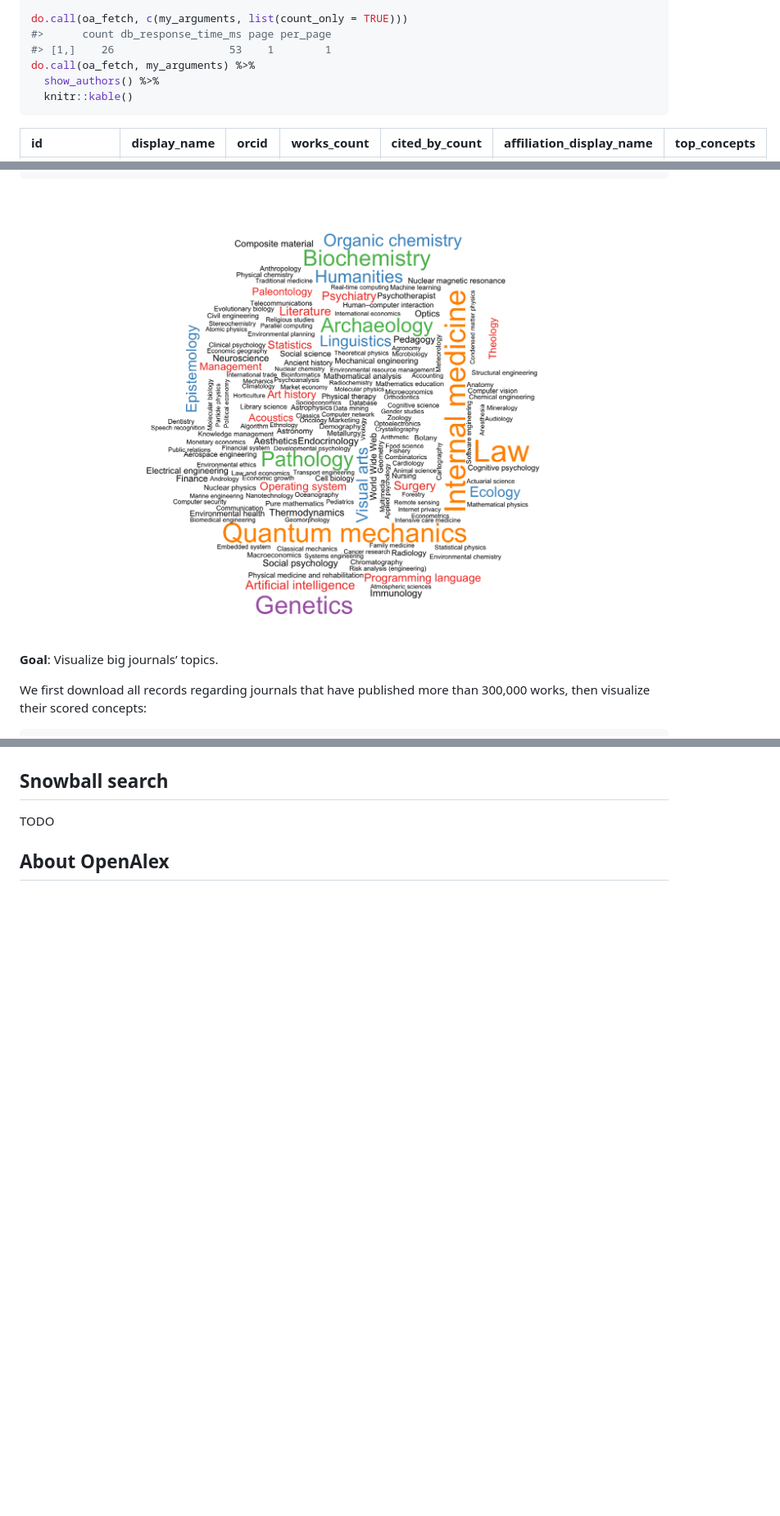
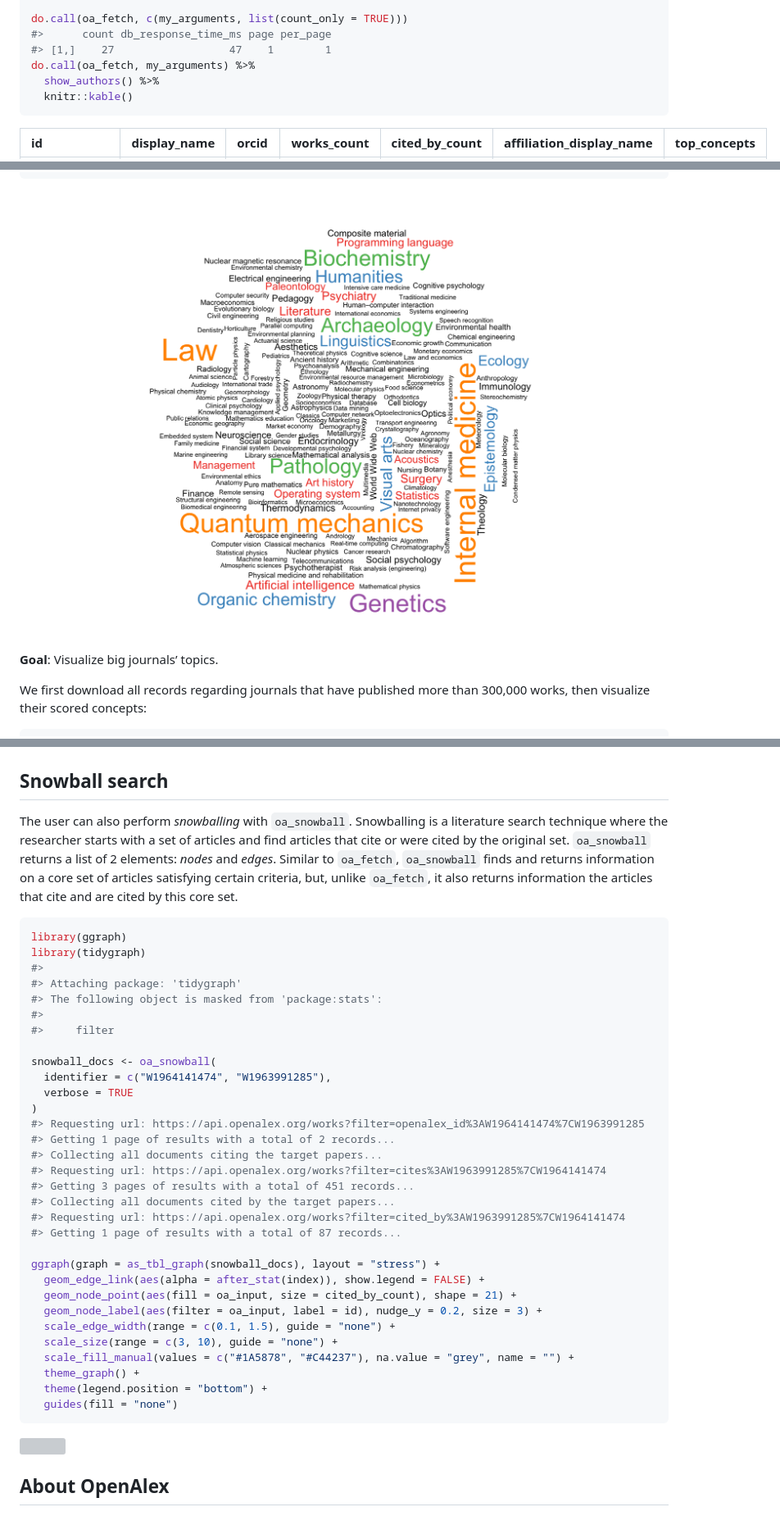
Before and after one commit to ropensci/openalexR, a Markdown page: README.md, 3 parts joined by grey strips. Shown at 82% size. Rendered like a GitHub page; pictures changed too: man/figures/README-concept-cloud-1.png; blank space fills up the shorter version; grey boxes are pictures that could not be loaded.

````diff
--- a/README.md
+++ b/README.md
@@ -223,7 +223,7 @@ my_arguments <- list(
 
 do.call(oa_fetch, c(my_arguments, list(count_only = TRUE)))
 #>      count db_response_time_ms page per_page
-#> [1,]    26                  53    1        1
+#> [1,]    27                  47    1        1
 do.call(oa_fetch, my_arguments) %>%
   show_authors() %>%
   knitr::kable()
@@ -394,4 +392,46 @@ jours %>%
 
 ## Snowball search
 
-TODO
+The user can also perform *snowballing* with `oa_snowball`. Snowballing
+is a literature search technique where the researcher starts with a set
+of articles and find articles that cite or were cited by the original
+set. `oa_snowball` returns a list of 2 elements: *nodes* and *edges*.
+Similar to `oa_fetch`, `oa_snowball` finds and returns information on a
+core set of articles satisfying certain criteria, but, unlike
+`oa_fetch`, it also returns information the articles that cite and are
+cited by this core set.
+
+``` r
+library(ggraph)
+library(tidygraph)
+#>
+#> Attaching package: 'tidygraph'
+#> The following object is masked from 'package:stats':
+#>
+#>     filter
+
+snowball_docs <- oa_snowball(
+  identifier = c("W1964141474", "W1963991285"),
+  verbose = TRUE
+)
+#> Requesting url: https://api.openalex.org/works?filter=openalex_id%3AW1964141474%7CW1963991285
+#> Getting 1 page of results with a total of 2 records...
+#> Collecting all documents citing the target papers...
+#> Requesting url: https://api.openalex.org/works?filter=cites%3AW1963991285%7CW1964141474
+#> Getting 3 pages of results with a total of 451 records...
+#> Collecting all documents cited by the target papers...
+#> Requesting url: https://api.openalex.org/works?filter=cited_by%3AW1963991285%7CW1964141474
+#> Getting 1 page of results with a total of 87 records...
+
+ggraph(graph = as_tbl_graph(snowball_docs), layout = "stress") +
+  geom_edge_link(aes(alpha = after_stat(index)), show.legend = FALSE) +
+  geom_node_point(aes(fill = oa_input, size = cited_by_count), shape = 21) +
+  geom_node_label(aes(filter = oa_input, label = id), nudge_y = 0.2, size = 3) +
+  scale_edge_width(range = c(0.1, 1.5), guide = "none") +
+  scale_size(range = c(3, 10), guide = "none") +
+  scale_fill_manual(values = c("#1A5878", "#C44237"), na.value = "grey", name = "") +
+  theme_graph() +
+  theme(legend.position = "bottom") +
+  guides(fill = "none")
+```
+
````
Also changed, not shown: other parts of README.md (+2 -3 lines), man/figures/README-big-journals-1.png, man/figures/README-biological-concepts-1.png, 2 other files.
